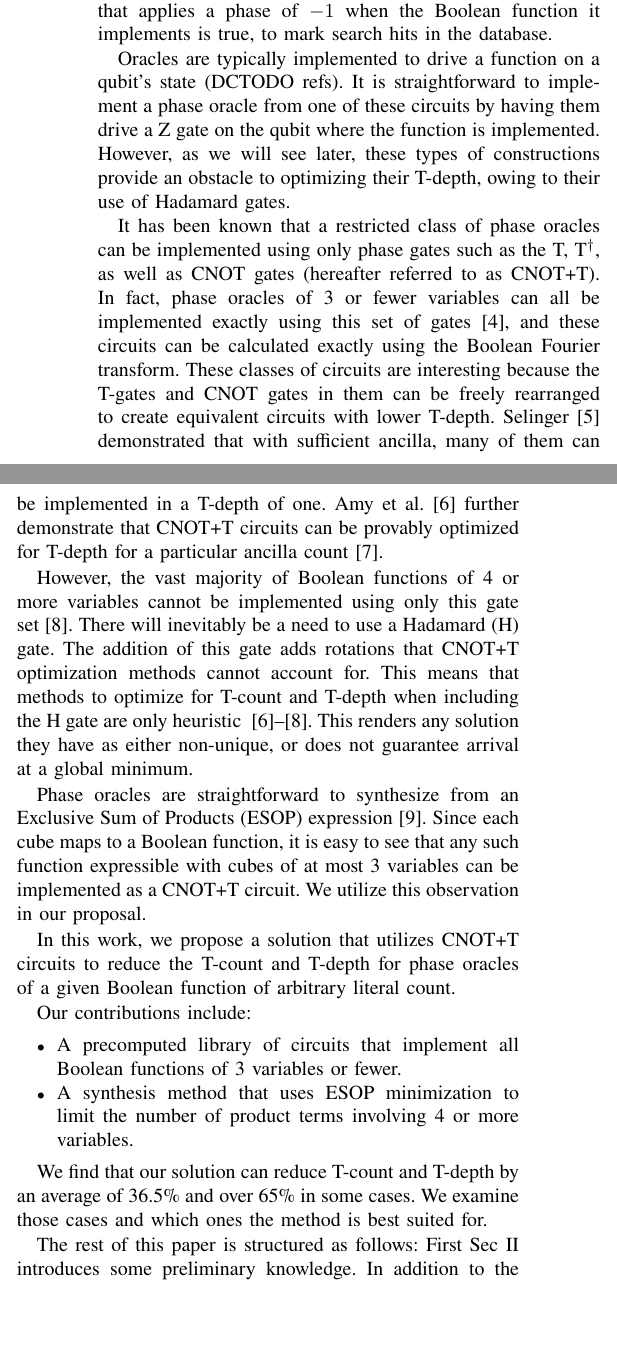
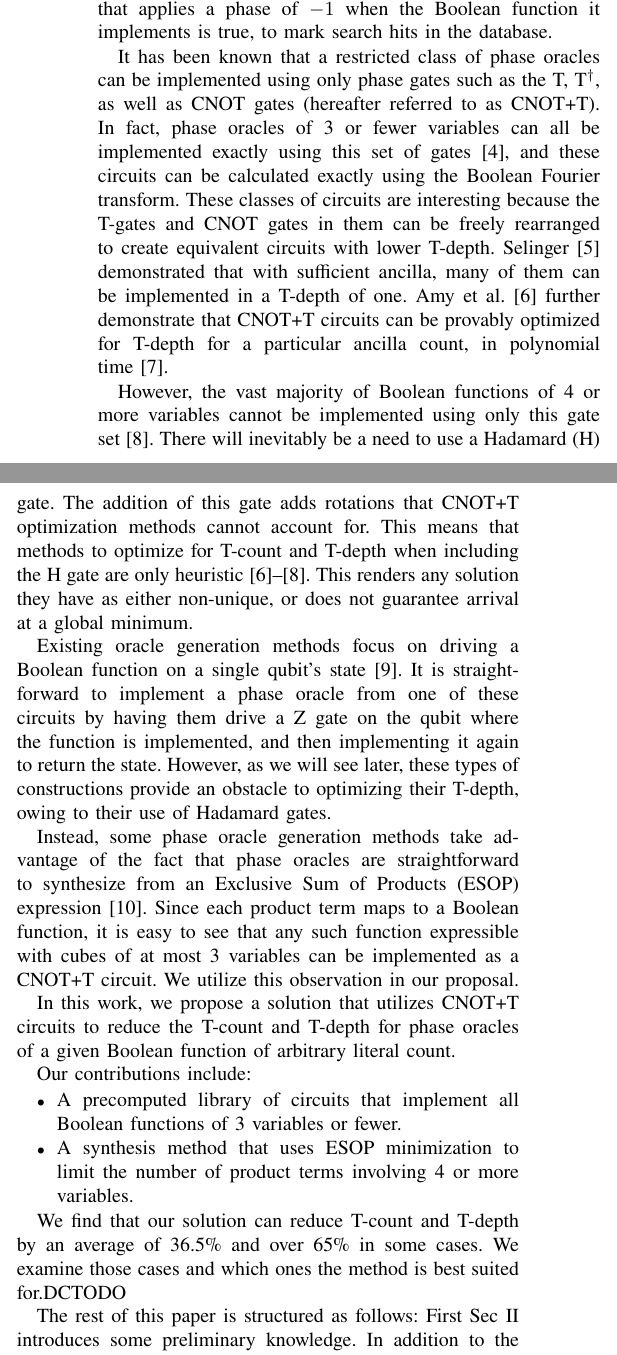
Before and after one commit to ritsu-NGC/q3SATlib, a LaTeX paper (doc/dac2026/main.tex, which reads doc/dac2026/Intro.tex): two parts of the columns of page 1 of 7, joined at a grey line, cut so that both start at the same text, the shorter picture padded with empty space. Compiled offline with pdfLaTeX.

Commit message:
added synthesis from standard oracles

```diff
--- a/doc/dac2026/Intro.tex
+++ b/doc/dac2026/Intro.tex
@@ -9,12 +9,6 @@ Grover's algorithm uses a phase oracle, a quantum circuit that applies a phase o
 $-1$ when the Boolean function it implements is true, to mark search hits in the
 database.
 
-Oracles are typically implemented to drive a function on a qubit's state (DCTODO refs).
-It is straightforward to implement a phase oracle from one of these circuits by having
-them drive a Z gate on the qubit where the function is implemented. However, as we
-will see later, these types of constructions provide an obstacle to optimizing their
-T-depth, owing to their use of Hadamard gates.
-
 It has been known that a restricted class of phase oracles can be implemented
 using only phase gates such as the T, T$^\dagger$, as well as CNOT gates (hereafter
 referred to as CNOT+T). In fact, phase oracles of 3 or fewer variables can all be
@@ -25,18 +19,26 @@ to create equivalent circuits with lower T-depth. Selinger~\cite{bib-selinger-td
 demonstrated that with sufficient ancilla, many of them can be implemented in a
 T-depth of one. Amy et al.~\cite{amy-meet-in-middle} further demonstrate that CNOT+T
 circuits can be provably optimized for T-depth for a particular ancilla
-count~\cite{bib-amy-matroid}.
+count, in polynomial time~\cite{bib-amy-matroid}.
 
 However, the vast majority of Boolean functions of 4 or more variables cannot be
 implemented using only this gate set~\cite{bib-amy-rm}. There will inevitably be a need to use
 a Hadamard (H) gate. The addition of this gate adds rotations that CNOT+T optimization
 methods cannot account for. This means that methods to optimize for T-count and T-depth when
-including the H gate are only heuristic ~\cite{amy-meet-in-middle,bib-amy-matroid,bib-amy-rm}.
+including the H gate are only heuristic~\cite{amy-meet-in-middle,bib-amy-matroid,bib-amy-rm}.
 This renders any solution they have as either non-unique, or does not guarantee arrival
 at a global minimum.
 
-Phase oracles are straightforward to synthesize from an Exclusive Sum
-of Products (ESOP) expression~\cite{bib-phaseoracle}. Since each cube maps to
+Existing oracle generation methods focus on driving a Boolean function on a single qubit's
+state~\cite{bib-meuli-mult}. It is straightforward to implement a phase oracle from one of
+these circuits by having them drive a Z gate on the qubit where the function is implemented,
+and then implementing it again to return the state. However, as we will see later, these
+types of constructions provide an obstacle to optimizing their T-depth, owing to their use
+of Hadamard gates.
+
+Instead, some phase oracle generation methods take advantage of the fact that
+phase oracles are straightforward to synthesize from an Exclusive Sum
+of Products (ESOP) expression~\cite{bib-phaseoracle}. Since each product term maps to
 a Boolean function, it is easy to see that any such function expressible with
 cubes of at most 3 variables can be implemented as a CNOT+T circuit. We utilize
 this observation in our proposal.
@@ -56,7 +58,7 @@ Our contributions include:
 
 We find that our solution can reduce T-count and T-depth by an average of 36.5\%
 and over 65\% in some cases. We examine those cases and which ones the method
-is best suited for.
+is best suited for.DCTODO
 
 The rest of this paper is structured as follows: First Sec~\ref{Pre}
 introduces some preliminary knowledge. In addition to the basics of
```
Also changed, not shown: doc/dac2026/Mot.tex (+9 -5 lines), doc/dac2026/ref.bib (+11 -0 lines).
